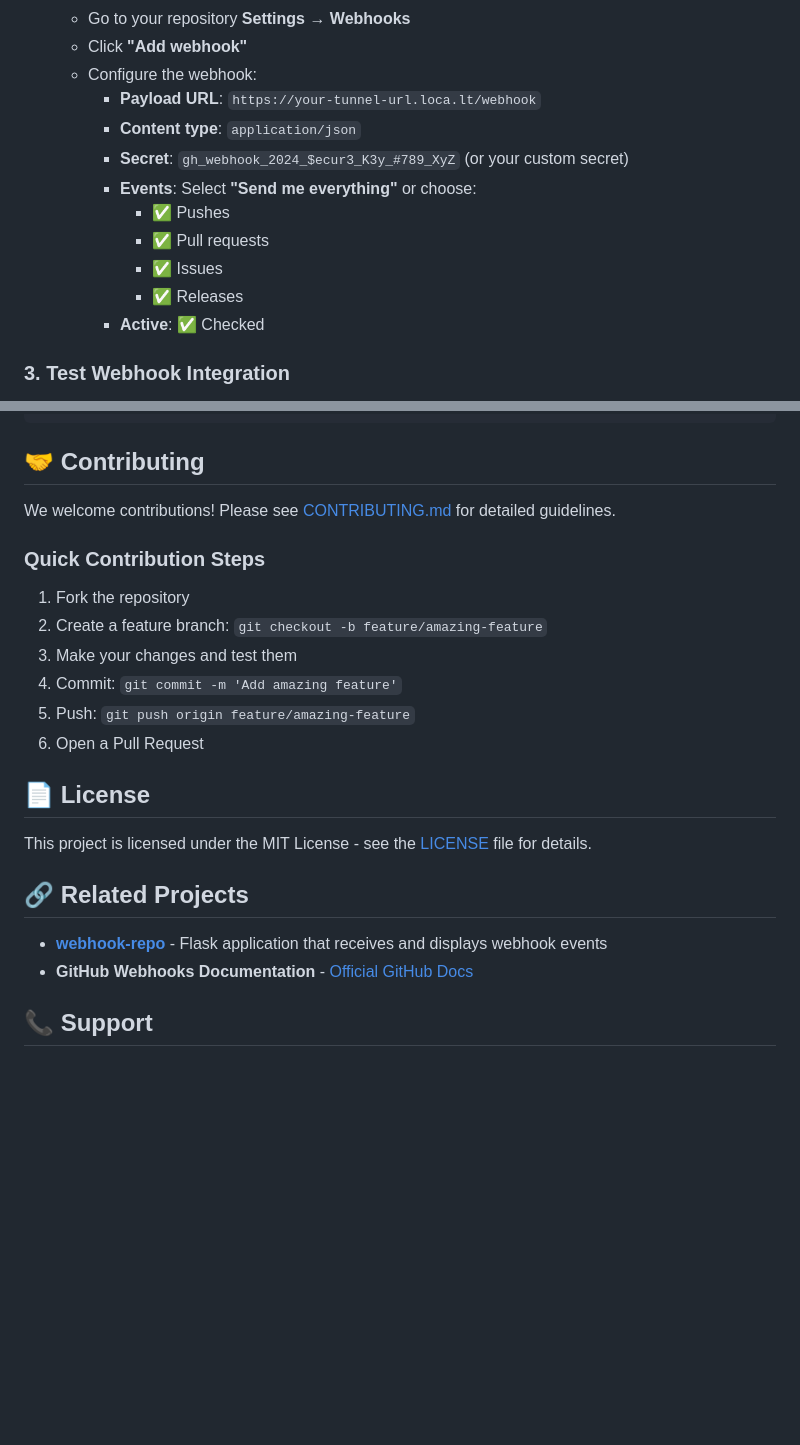
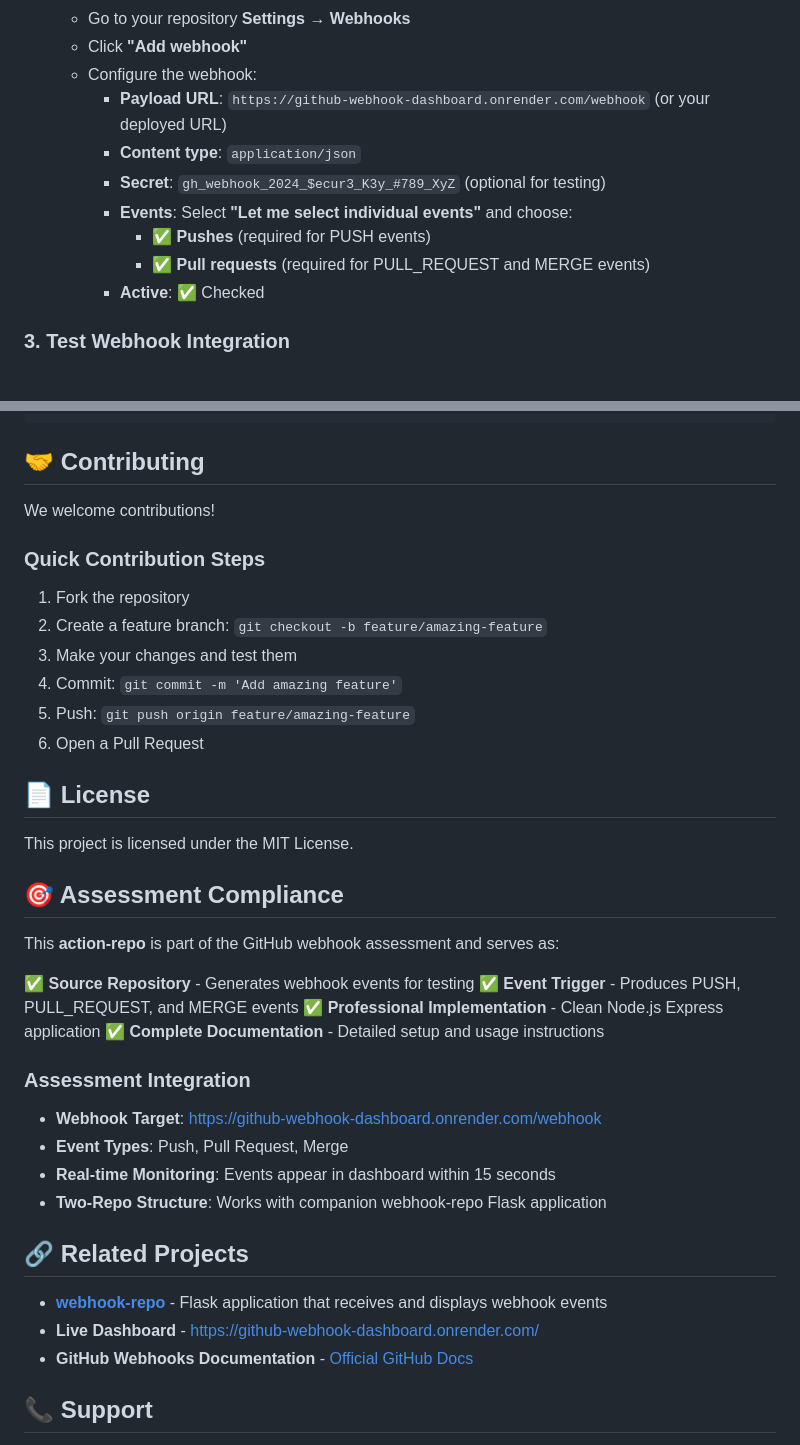
Before and after one commit to ShreyaKumari13/Github-Webhook-Dashboard, a Markdown page: action-repo/README.md, 2 parts joined by grey strips. GitHub-like rendering; blank space fills up the shorter version.

```diff
--- a/action-repo/README.md
+++ b/action-repo/README.md
@@ -63,14 +63,12 @@ The API will be available at `http://localhost:3000`
    - Go to your repository **Settings** → **Webhooks**
    - Click **"Add webhook"**
    - Configure the webhook:
-     - **Payload URL**: `https://your-tunnel-url.loca.lt/webhook`
+     - **Payload URL**: `https://github-webhook-dashboard.onrender.com/webhook` (or your deployed URL)
      - **Content type**: `application/json`
-     - **Secret**: `gh_webhook_2024_$ecur3_K3y_#789_XyZ` (or your custom secret)
-     - **Events**: Select **"Send me everything"** or choose:
-       - ✅ Pushes
-       - ✅ Pull requests
-       - ✅ Issues
-       - ✅ Releases
+     - **Secret**: `gh_webhook_2024_$ecur3_K3y_#789_XyZ` (optional for testing)
+     - **Events**: Select **"Let me select individual events"** and choose:
+       - ✅ **Pushes** (required for PUSH events)
+       - ✅ **Pull requests** (required for PULL_REQUEST and MERGE events)
      - **Active**: ✅ Checked
 
 ### 3. Test Webhook Integration
@@ -300,7 +292,7 @@ curl https://your-tunnel.loca.lt/health
 
 ## 🤝 Contributing
 
-We welcome contributions! Please see [CONTRIBUTING.md](CONTRIBUTING.md) for detailed guidelines.
+We welcome contributions!
 
 ### Quick Contribution Steps
 
@@ -313,11 +305,27 @@ We welcome contributions! Please see [CONTRIBUTING.md](CONTRIBUTING.md) for deta
 
 ## 📄 License
 
-This project is licensed under the MIT License - see the [LICENSE](LICENSE) file for details.
+This project is licensed under the MIT License.
+
+## 🎯 Assessment Compliance
+
+This **action-repo** is part of the GitHub webhook assessment and serves as:
+
+✅ **Source Repository** - Generates webhook events for testing
+✅ **Event Trigger** - Produces PUSH, PULL_REQUEST, and MERGE events
+✅ **Professional Implementation** - Clean Node.js Express application
+✅ **Complete Documentation** - Detailed setup and usage instructions
+
+### Assessment Integration
+- **Webhook Target**: https://github-webhook-dashboard.onrender.com/webhook
+- **Event Types**: Push, Pull Request, Merge
+- **Real-time Monitoring**: Events appear in dashboard within 15 seconds
+- **Two-Repo Structure**: Works with companion webhook-repo Flask application
 
 ## 🔗 Related Projects
 
 - **[webhook-repo](../webhook-repo)** - Flask application that receives and displays webhook events
+- **Live Dashboard** - https://github-webhook-dashboard.onrender.com/
 - **GitHub Webhooks Documentation** - [Official GitHub Docs](https://docs.github.com/en/developers/webhooks-and-events/webhooks)
 
 ## 📞 Support
```
Also changed, not shown: other parts of action-repo/README.md (+0 -6 lines), webhook-repo/README.md (+47 -1 lines).
